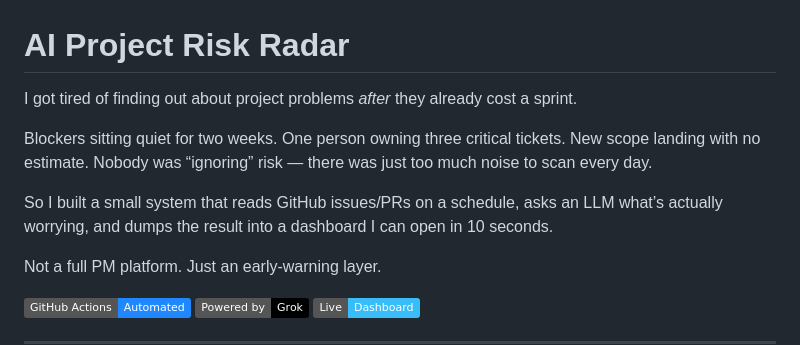
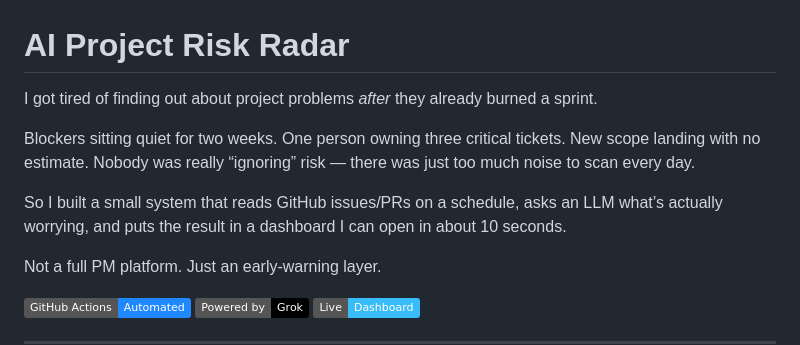
Before and after one commit to rpriyaprakasm-bit/ai-project-risk-radar, a Markdown page: README.md, the part around the change. GitHub-like rendering; badges without logos.

Commit message:
tweak README intro wording

```diff
--- a/README.md
+++ b/README.md
@@ -1,10 +1,10 @@
 # AI Project Risk Radar
 
-I got tired of finding out about project problems *after* they already cost a sprint.
+I got tired of finding out about project problems *after* they already burned a sprint.
 
-Blockers sitting quiet for two weeks. One person owning three critical tickets. New scope landing with no estimate. Nobody was “ignoring” risk — there was just too much noise to scan every day.
+Blockers sitting quiet for two weeks. One person owning three critical tickets. New scope landing with no estimate. Nobody was really “ignoring” risk — there was just too much noise to scan every day.
 
-So I built a small system that reads GitHub issues/PRs on a schedule, asks an LLM what’s actually worrying, and dumps the result into a dashboard I can open in 10 seconds.
+So I built a small system that reads GitHub issues/PRs on a schedule, asks an LLM what’s actually worrying, and puts the result in a dashboard I can open in about 10 seconds.
 
 Not a full PM platform. Just an early-warning layer.
 
```
